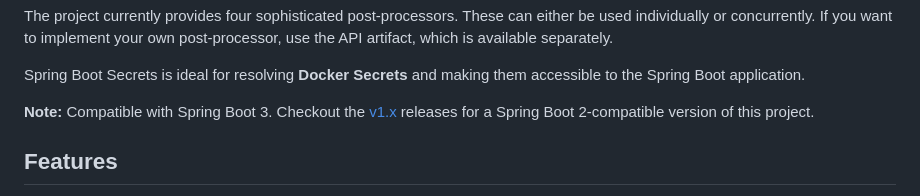
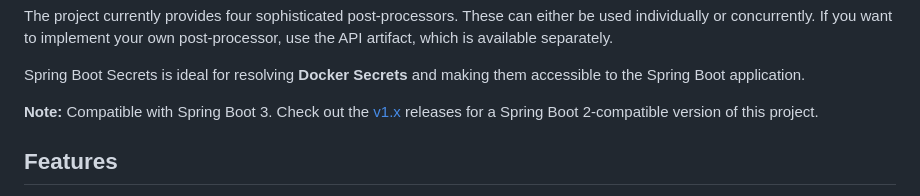
Before and after one commit to V1ncNet/secrets-spring-boot, a Markdown page: README.md, the part around the change. GitHub-like rendering.

Commit message:
Fix typo

```diff
--- a/README.md
+++ b/README.md
@@ -12,7 +12,7 @@ own post-processor, use the API artifact, which is available separately.
 Spring Boot Secrets is ideal for resolving **Docker Secrets** and making them
 accessible to the Spring Boot application.
 
-**Note:** Compatible with Spring Boot 3. Checkout the [v1.x] releases for a
+**Note:** Compatible with Spring Boot 3. Check out the [v1.x] releases for a
 Spring Boot 2-compatible version of this project.
 
 [v1.x]: https://github.com/V1ncNet/secrets-spring-boot/tree/v1.1.1
```
